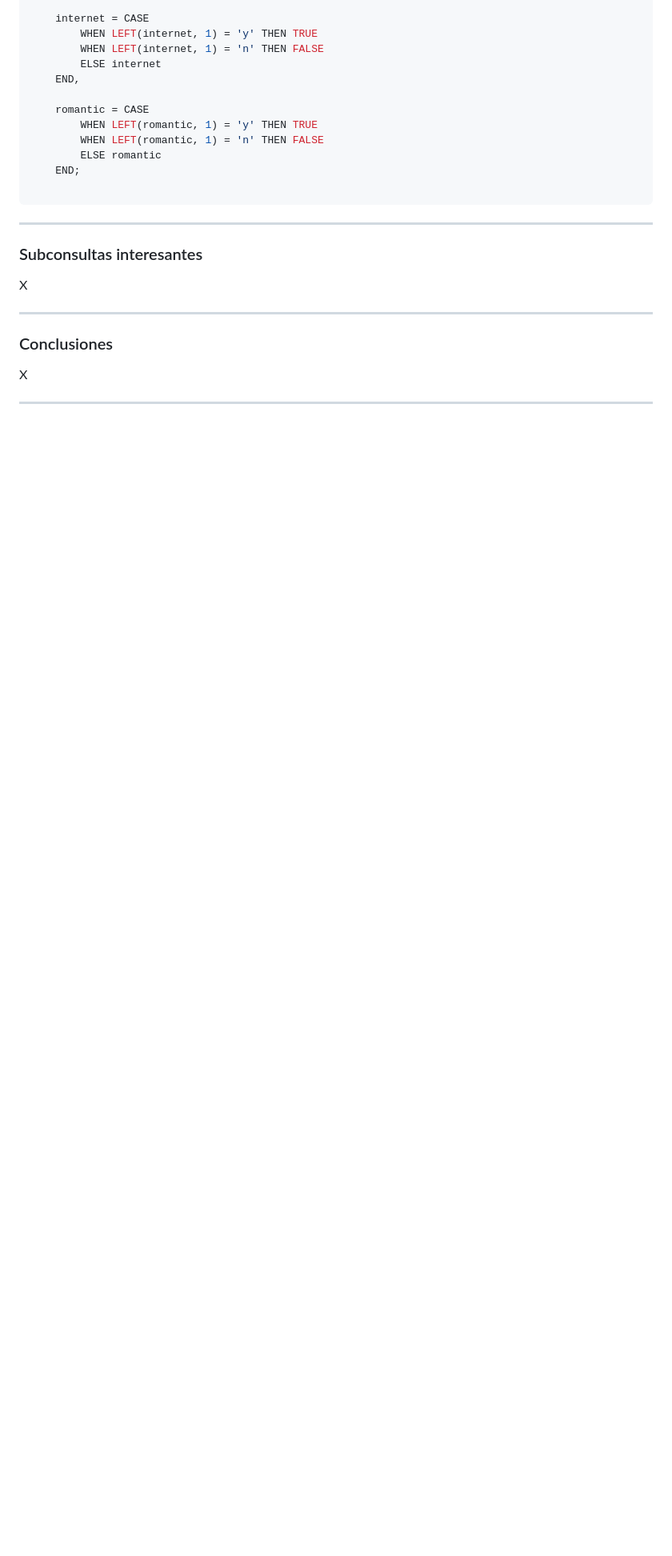
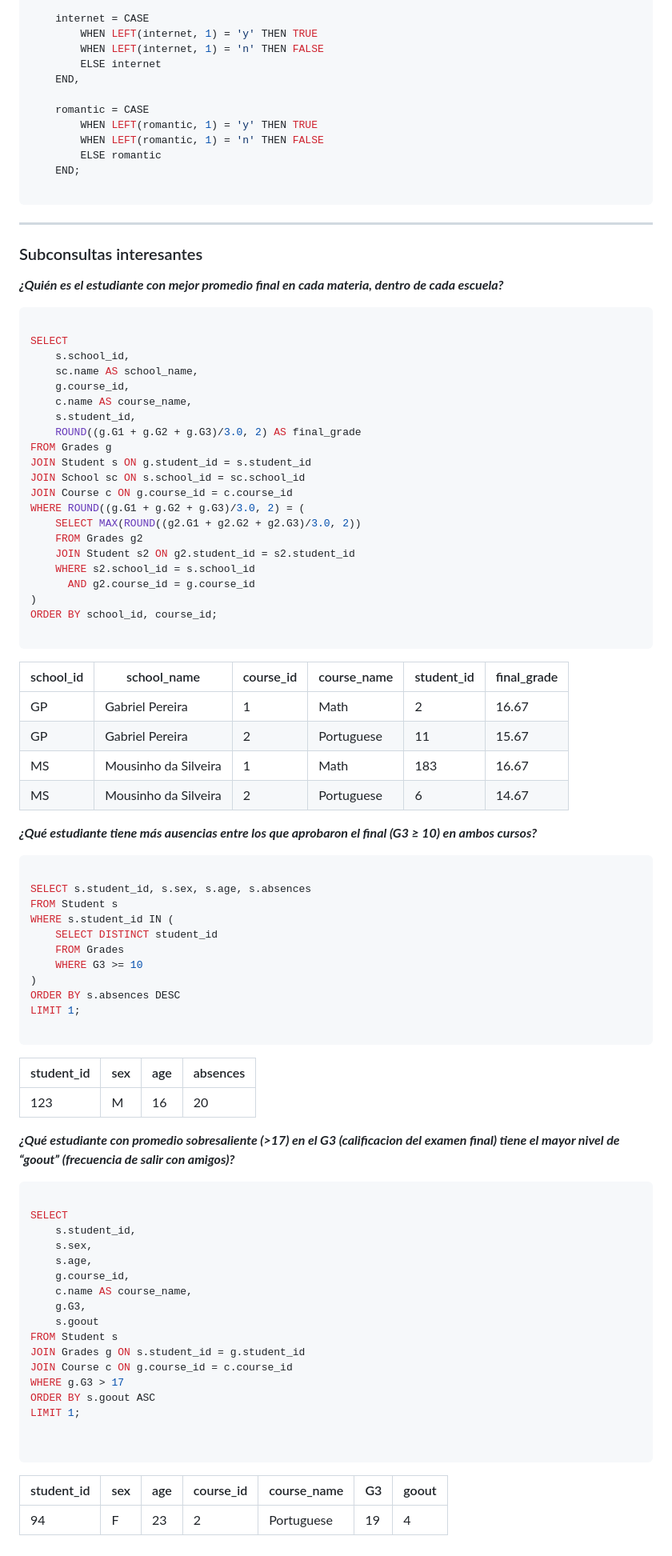
Before and after one commit to fisamz/Repositorio_MCDBDR, a Markdown page: Tarea6/Tarea6.md, the part around the change. Shown at 80% size. GitHub-like rendering; blank space fills up the shorter version.

Commit message:
Tarea6 v2

````diff
--- a/Tarea6/Tarea6.md
+++ b/Tarea6/Tarea6.md
@@ -108,11 +108,84 @@ SET
 ---
 
 ### Subconsultas interesantes
-X
 
----
+***¿Quién es el estudiante con mejor promedio final en cada materia, dentro de cada escuela?***
 
-### Conclusiones
-X
+```sql
 
----
+SELECT
+    s.school_id,
+    sc.name AS school_name,
+    g.course_id,
+    c.name AS course_name,
+    s.student_id,
+    ROUND((g.G1 + g.G2 + g.G3)/3.0, 2) AS final_grade
+FROM Grades g
+JOIN Student s ON g.student_id = s.student_id
+JOIN School sc ON s.school_id = sc.school_id
+JOIN Course c ON g.course_id = c.course_id
+WHERE ROUND((g.G1 + g.G2 + g.G3)/3.0, 2) = (
+    SELECT MAX(ROUND((g2.G1 + g2.G2 + g2.G3)/3.0, 2))
+    FROM Grades g2
+    JOIN Student s2 ON g2.student_id = s2.student_id
+    WHERE s2.school_id = s.school_id
+      AND g2.course_id = g.course_id
+)
+ORDER BY school_id, course_id;
+
+```
+| school_id | school_name           | course_id | course_name | student_id | final_grade |
+|-----------|------------------------|-----------|--------------|-------------|--------------|
+| GP        | Gabriel Pereira        | 1         | Math         | 2           | 16.67        |
+| GP        | Gabriel Pereira        | 2         | Portuguese   | 11          | 15.67        |
+| MS        | Mousinho da Silveira   | 1         | Math         | 183         | 16.67        |
+| MS        | Mousinho da Silveira   | 2         | Portuguese   | 6           | 14.67        |
+
+
+
+***¿Qué estudiante tiene más ausencias entre los que aprobaron el final (G3 ≥ 10) en ambos cursos?***
+
+```sql
+
+SELECT s.student_id, s.sex, s.age, s.absences
+FROM Student s
+WHERE s.student_id IN (
+    SELECT DISTINCT student_id
+    FROM Grades
+    WHERE G3 >= 10
+)
+ORDER BY s.absences DESC
+LIMIT 1;
+
+```
+
+| student_id | sex | age | absences |
+|------------|-----|-----|----------|
+| 123         | M   | 16  | 20       |
+
+
+***¿Qué estudiante con promedio sobresaliente (>17) en el G3 (calificacion del examen final) tiene el mayor nivel de “goout” (frecuencia de salir con amigos)?***
+
+```sql
+
+SELECT
+    s.student_id,
+    s.sex,
+    s.age,
+    g.course_id,
+    c.name AS course_name,
+    g.G3,
+    s.goout
+FROM Student s
+JOIN Grades g ON s.student_id = g.student_id
+JOIN Course c ON g.course_id = c.course_id
+WHERE g.G3 > 17
+ORDER BY s.goout ASC
+LIMIT 1;
+
+
+```
+
+| student_id | sex | age | course_id | course_name | G3  | goout |
+|------------|-----|-----|-----------|--------------|-----|--------|
+| 94         | F   | 23  | 2         | Portuguese   | 19  | 4      |
````
